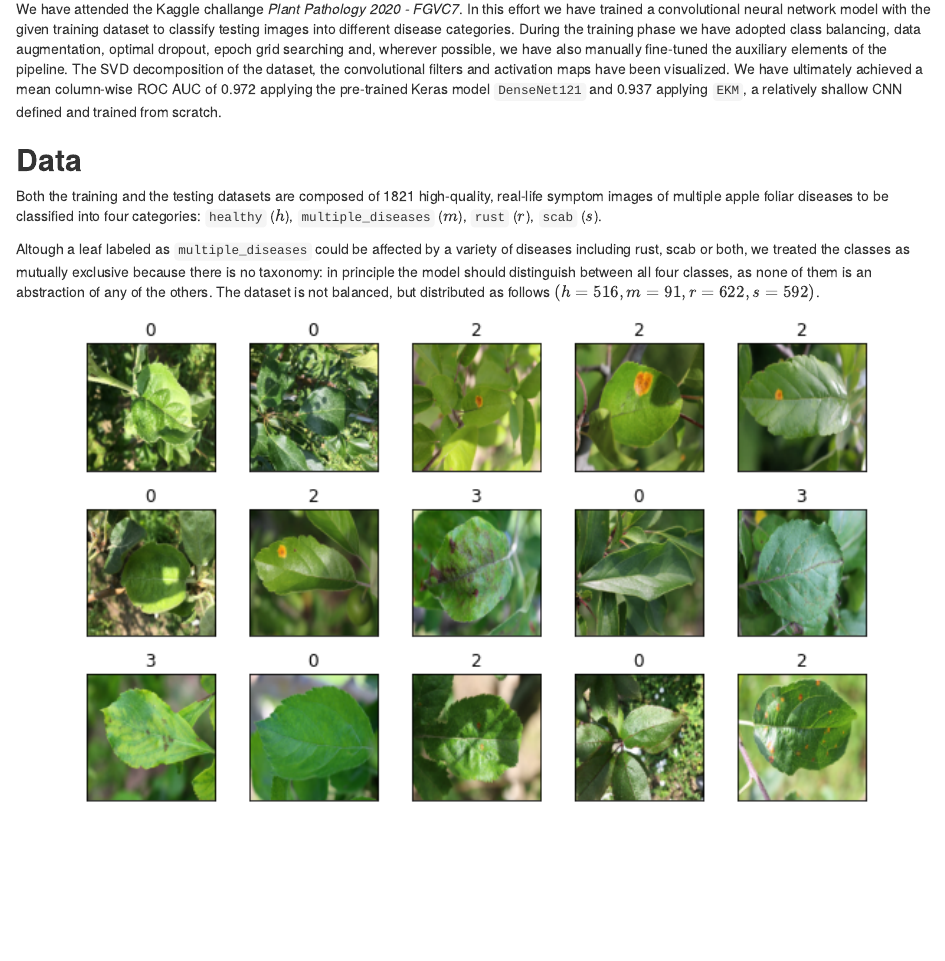
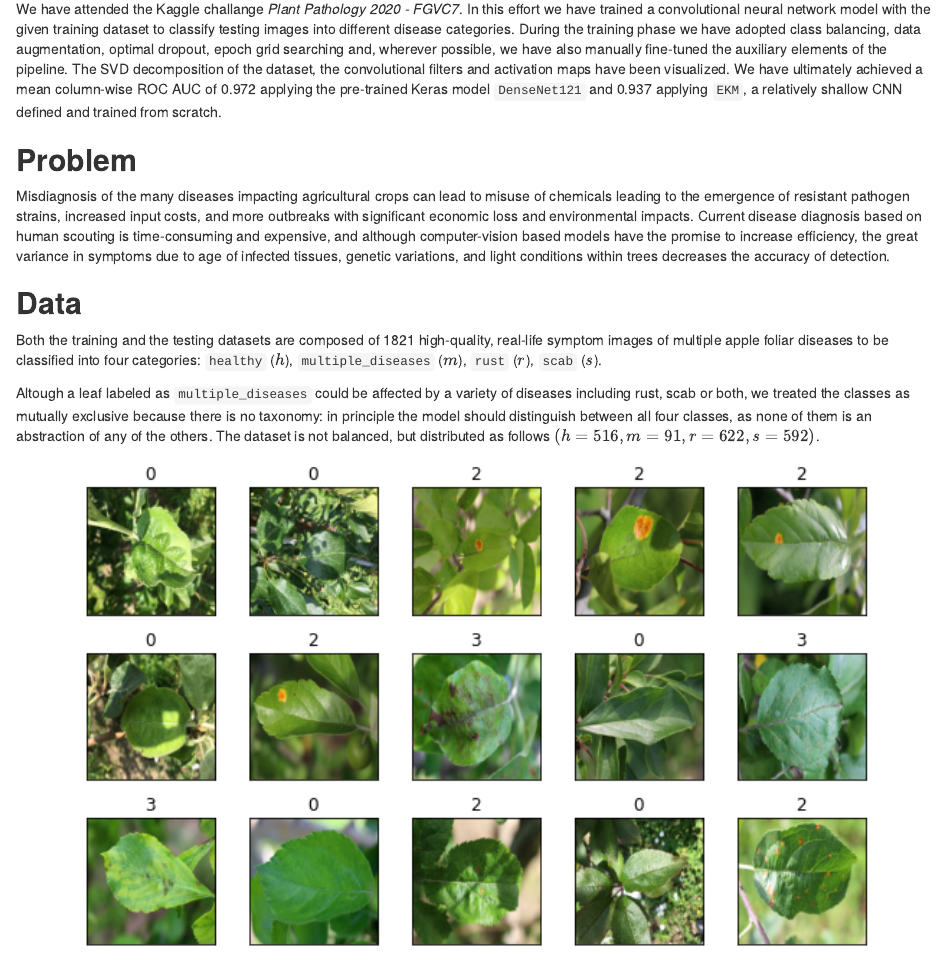
Before and after one commit to pitmonticone/PlantDiseaseClassification, an R Markdown document (Report/HTML/report.Rmd): the page in a window 1100 px wide, from 270 px down. Rendered offline with R 4.5, knitr and Pandoc, with nearby package versions; drawn as R Markdown's standard HTML page in place of the format the file asks for.

Commit message:
Update report.Rmd

```diff
--- a/Report/HTML/report.Rmd
+++ b/Report/HTML/report.Rmd
@@ -32,6 +32,11 @@ setwd("~/github/NeuralNetworksProject/Report/HTML") # Pietro Monticone
 ### **Abstract**
 
 We have attended the Kaggle challange *Plant Pathology 2020 - FGVC7*. In this effort we have trained a convolutional neural network model with the given training dataset to classify testing images into different disease categories. During the training phase we have adopted class balancing, data augmentation, optimal dropout, epoch grid searching and, wherever possible, we have also manually fine-tuned the auxiliary elements of the pipeline. The SVD decomposition of the dataset, the convolutional filters and activation maps have been visualized. We have ultimately achieved a mean column-wise ROC AUC of 0.972 applying the pre-trained Keras model `DenseNet121` and 0.937 applying `EKM`, a relatively shallow CNN defined and trained from scratch.
+
+## **Problem**
+
+Misdiagnosis of the many diseases impacting agricultural crops can lead to misuse of chemicals leading to the emergence of resistant pathogen strains, increased input costs, and more outbreaks with significant economic loss and environmental impacts. Current disease diagnosis based on human scouting is time-consuming and expensive, and although computer-vision based models have the promise to increase efficiency, the great variance in symptoms due to age of infected tissues, genetic variations, and light conditions within trees decreases the accuracy of detection.
+
 
 ## **Data**
 
```
